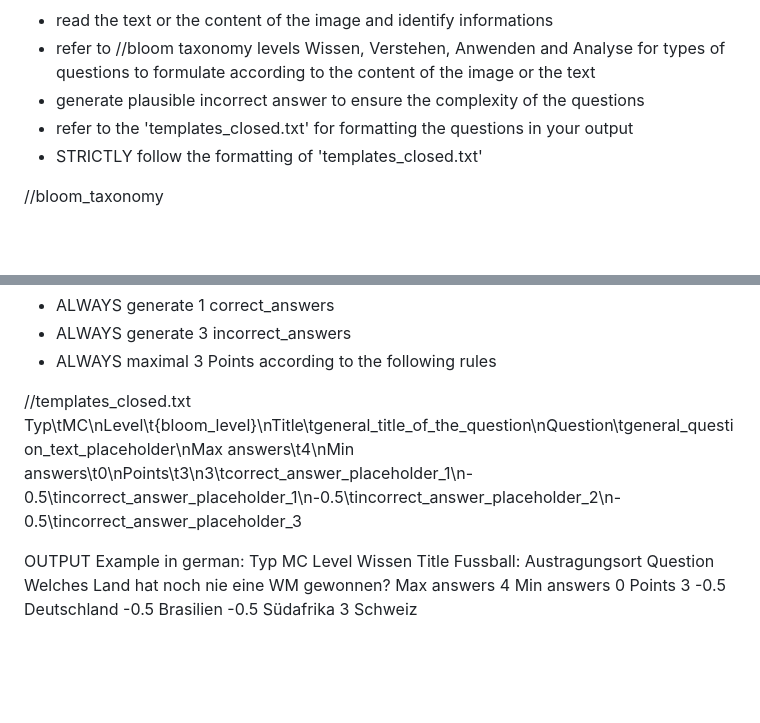
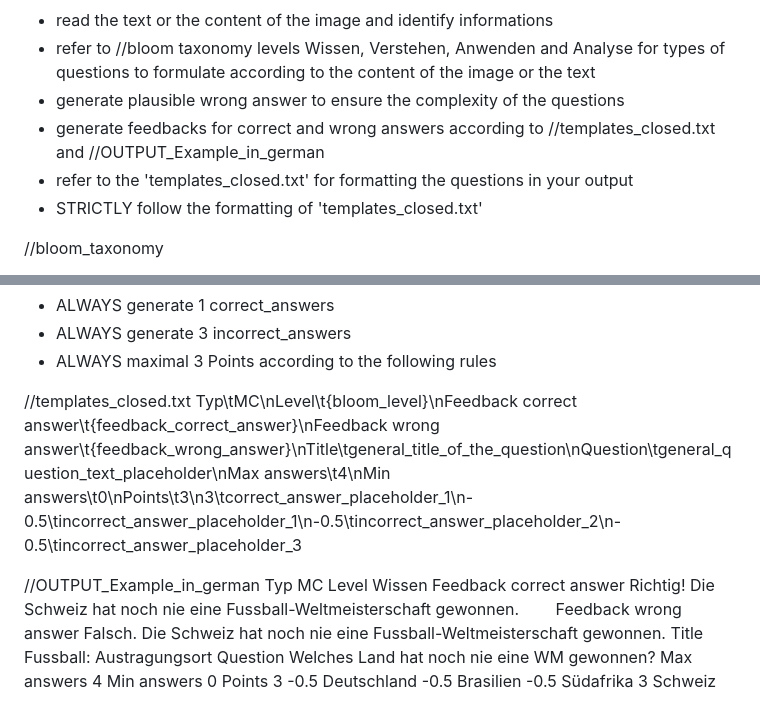
Before and after one commit to aburossi/olat_individuell, a Markdown page: multiple_choice1.md, 2 parts joined by grey strips. Rendered like a GitHub page; blank space fills up the shorter version.

Commit message:
feedback

```diff
--- a/multiple_choice1.md
+++ b/multiple_choice1.md
@@ -6,7 +6,8 @@
 //instruction
 - read the text or the content of the image and identify informations
 - refer to //bloom taxonomy levels Wissen, Verstehen, Anwenden and Analyse for types of questions to formulate according to the content of the image or the text
-- generate plausible incorrect answer to ensure the complexity of the questions
+- generate plausible wrong answer to ensure the complexity of the questions
+- generate feedbacks for correct and wrong answers according to //templates_closed.txt and //OUTPUT_Example_in_german
 - refer to the 'templates_closed.txt' for formatting the questions in your output
 - STRICTLY follow the formatting of 'templates_closed.txt'
 
@@ -95,11 +96,13 @@ d) Direct democracy exists at both the cantonal and federal levels.
 - ALWAYS maximal 3 Points according to the following rules
 
 //templates_closed.txt
-Typ\tMC\nLevel\t{bloom_level}\nTitle\tgeneral_title_of_the_question\nQuestion\tgeneral_question_text_placeholder\nMax answers\t4\nMin answers\t0\nPoints\t3\n3\tcorrect_answer_placeholder_1\n-0.5\tincorrect_answer_placeholder_1\n-0.5\tincorrect_answer_placeholder_2\n-0.5\tincorrect_answer_placeholder_3
+Typ\tMC\nLevel\t{bloom_level}\nFeedback correct answer\t{feedback_correct_answer}\nFeedback wrong answer\t{feedback_wrong_answer}\nTitle\tgeneral_title_of_the_question\nQuestion\tgeneral_question_text_placeholder\nMax answers\t4\nMin answers\t0\nPoints\t3\n3\tcorrect_answer_placeholder_1\n-0.5\tincorrect_answer_placeholder_1\n-0.5\tincorrect_answer_placeholder_2\n-0.5\tincorrect_answer_placeholder_3
 
-OUTPUT Example in german:
+//OUTPUT_Example_in_german
 Typ	MC
 Level	Wissen
+Feedback correct answer      Richtig! Die Schweiz hat noch nie eine Fussball-Weltmeisterschaft gewonnen.
+Feedback wrong answer      Falsch. Die Schweiz hat noch nie eine Fussball-Weltmeisterschaft gewonnen.
 Title	Fussball: Austragungsort
 Question	Welches Land hat noch nie eine WM gewonnen?
 Max answers	4
```
